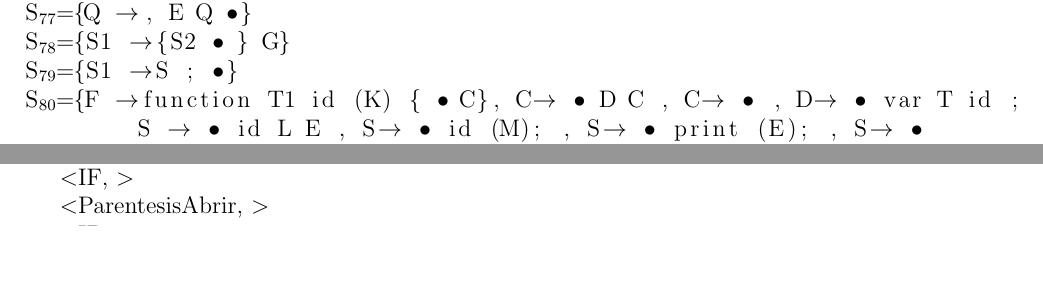
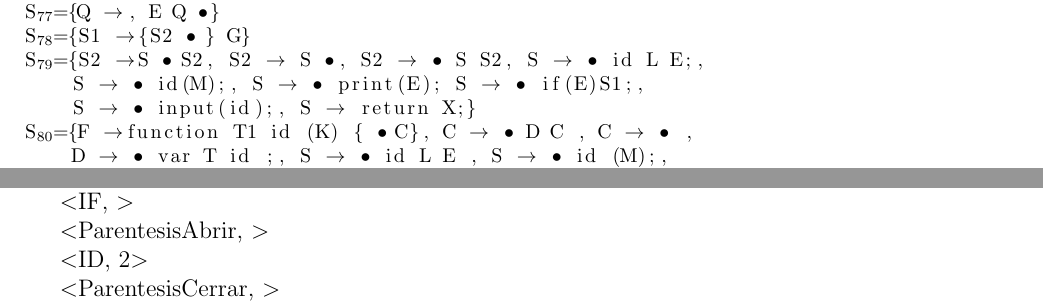
Before and after one commit to AGarciaCast/Proyecto-PDL, a LaTeX document (memoria/MemoriaSintacticoG82.tex): two parts of pages 6 and 11 of 15, joined at a grey line, cut so that both start at the same text, the shorter picture padded with empty space. Compiled offline with pdfLaTeX; a LaTeX package or settings file that is missing is left out.

Commit message:
Add files via upload

```diff
--- a/memoria/MemoriaSintacticoG82.tex
+++ b/memoria/MemoriaSintacticoG82.tex
@@ -216,14 +216,16 @@ S$_{72}$={S1 -> {. S2}G, S2 -> . S S2, S2 -> . S, S -> . id L E;,
 	S -> . id(M);, S -> . print(E);, S -> . input(id);,
 	S -> . if(E)S1, S -> . return X ;}
 S$_{73}$={S1 -> S .}
-S$_{74}$={S2 -> S . S2 , S2 -> S . , S2 -> . S S2, S2 -> . S, S -> . id L E ;,
-	S -> . id ( M ) ;, S -> . print ( E ) ;, S -> . input ( id ) ;,
-	S -> . if ( E ) S1, S -> . return X ;}
+S$_{74}$={S2 -> S . S2 , S2 -> S . , S2 -> . S S2, S2 -> . S,
+	S -> . id L E ;, S -> . id ( M ) ;, S -> . print ( E ) ;,
+	S -> . input ( id ) ;, S -> . if ( E ) S1, S -> . return X ;}
 S$_{75}$={F -> function T1 id (K) . {C}}
 S$_{76}$={A -> T id . K , K -> ., K -> . , T id K}
 S$_{77}$={Q -> , E Q .}
 S$_{78}$={S1 -> {S2 . } G}
-S$_{79}$={S1 -> S ; .}
-S$_{80}$={F -> function T1 id (K) { . C}, C-> . D C , C-> . , D-> . var T id ; ,
-        S -> . id L E , S-> . id (M); , S-> . print (E); , S-> . input (id); ,
-        S -> . if (E) S1, S-> . return X ;}
+S$_{79}$={S2 -> S . S2, S2 -> S ., S2 -> . S S2, S -> . id L E;,
+	S -> . id(M);, S -> . print(E); S -> . if(E)S1;,
+	S -> . input(id);, S -> return X;}
+S$_{80}$={F -> function T1 id (K) { . C}, C -> . D C , C -> . ,
+	D -> . var T id ;, S -> . id L E , S -> . id (M);,
+	S -> . print (E);, S -> . input (id);, S -> . if (E) S1,
```
Also changed, not shown: memoria/MemoriaSintacticoG82.pdf, memoria/MemoriaSintacticoG82.tex (21 more changed lines), 4 other files.
